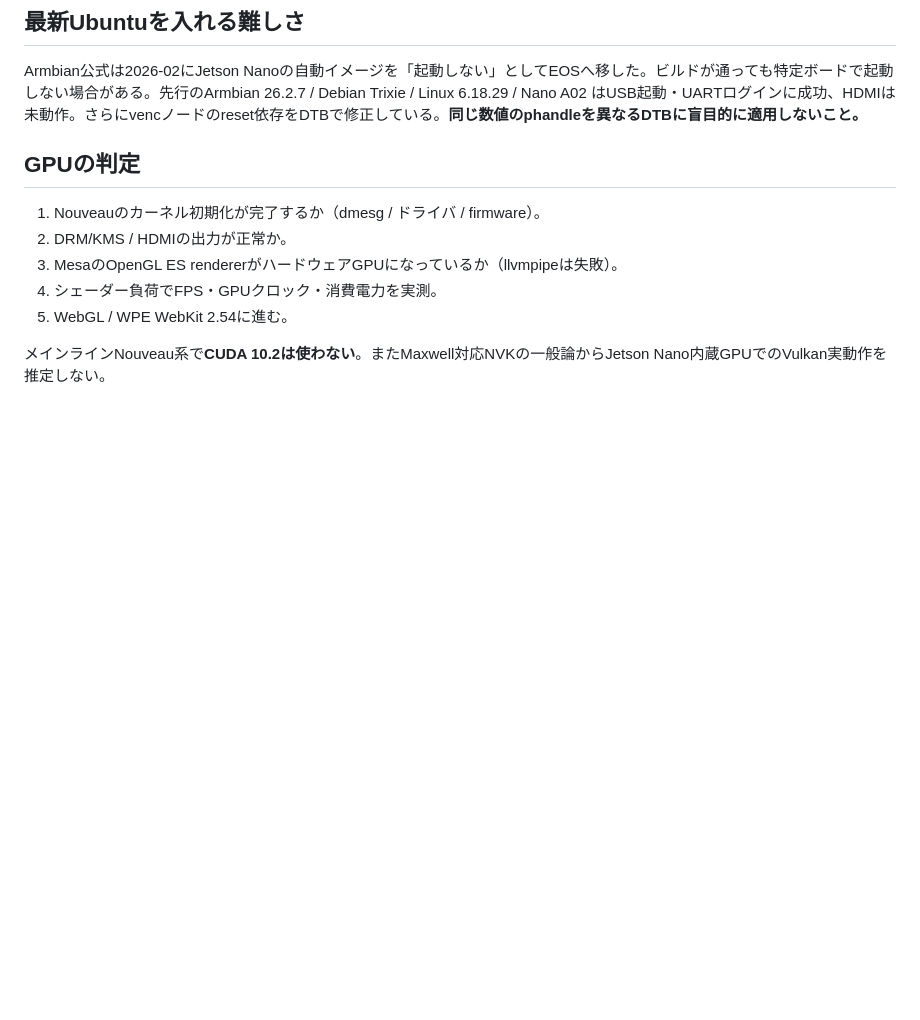
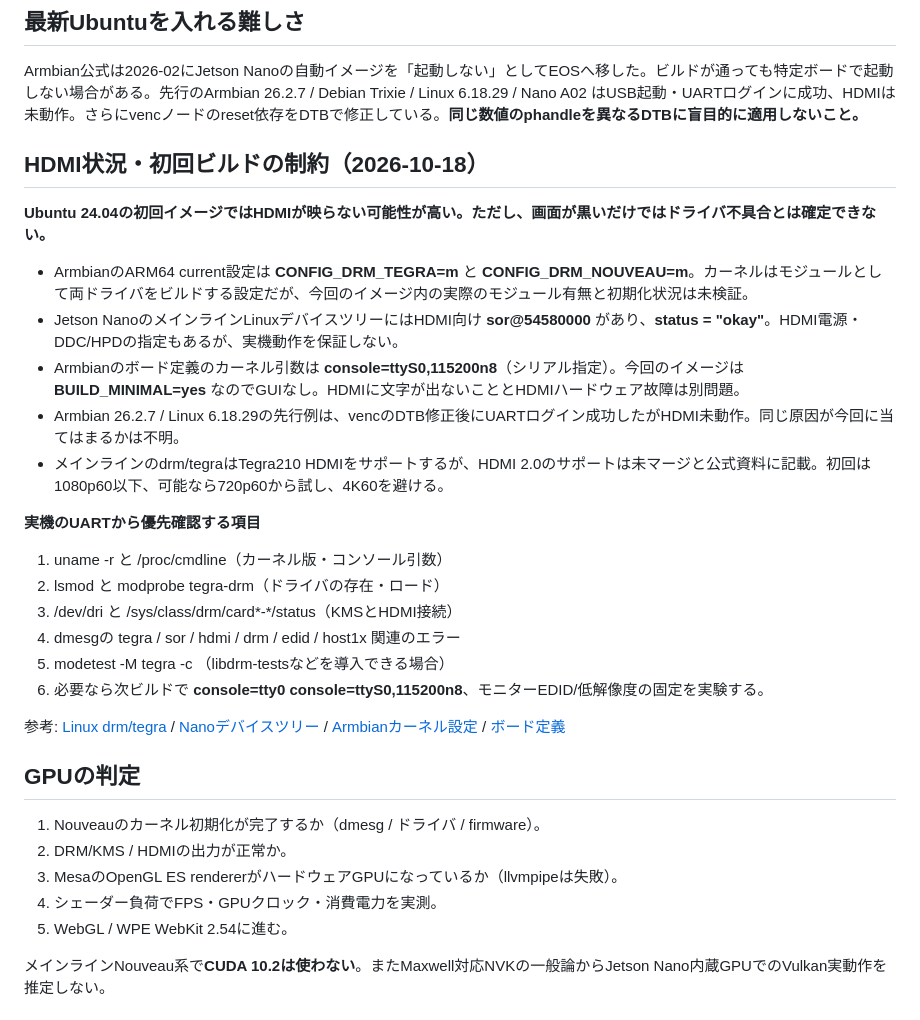
Before and after one commit to 2rwa/tmp-jetson-nano, a Markdown page: docs/BUILD-NOTES.md, the part around the change. GitHub-like rendering; blank space fills up the shorter version.

Commit message:
Add HDMI, DRM and serial console findings for Nano mainline boot tests

```diff
--- a/docs/BUILD-NOTES.md
+++ b/docs/BUILD-NOTES.md
@@ -34,6 +34,28 @@ CIは **ビルドとファイル整合性** のテスト。実機起動・HDMI
 
 Armbian公式は2026-02にJetson Nanoの自動イメージを「起動しない」としてEOSへ移した。ビルドが通っても特定ボードで起動しない場合がある。先行のArmbian 26.2.7 / Debian Trixie / Linux 6.18.29 / Nano A02 はUSB起動・UARTログインに成功、HDMIは未動作。さらにvencノードのreset依存をDTBで修正している。**同じ数値のphandleを異なるDTBに盲目的に適用しないこと。**
 
+
+## HDMI状況・初回ビルドの制約（2026-10-18）
+
+**Ubuntu 24.04の初回イメージではHDMIが映らない可能性が高い。ただし、画面が黒いだけではドライバ不具合とは確定できない。**
+
+- ArmbianのARM64 current設定は **CONFIG_DRM_TEGRA=m** と **CONFIG_DRM_NOUVEAU=m**。カーネルはモジュールとして両ドライバをビルドする設定だが、今回のイメージ内の実際のモジュール有無と初期化状況は未検証。
+- Jetson NanoのメインラインLinuxデバイスツリーにはHDMI向け **sor@54580000** があり、**status = "okay"**。HDMI電源・DDC/HPDの指定もあるが、実機動作を保証しない。
+- Armbianのボード定義のカーネル引数は **console=ttyS0,115200n8**（シリアル指定）。今回のイメージは **BUILD_MINIMAL=yes** なのでGUIなし。HDMIに文字が出ないこととHDMIハードウェア故障は別問題。
+- Armbian 26.2.7 / Linux 6.18.29の先行例は、vencのDTB修正後にUARTログイン成功したがHDMI未動作。同じ原因が今回に当てはまるかは不明。
+- メインラインのdrm/tegraはTegra210 HDMIをサポートするが、HDMI 2.0のサポートは未マージと公式資料に記載。初回は1080p60以下、可能なら720p60から試し、4K60を避ける。
+
+**実機のUARTから優先確認する項目**
+
+1. uname -r と /proc/cmdline（カーネル版・コンソール引数）
+2. lsmod と modprobe tegra-drm（ドライバの存在・ロード）
+3. /dev/dri と /sys/class/drm/card*-*/status（KMSとHDMI接続）
+4. dmesgの tegra / sor / hdmi / drm / edid / host1x 関連のエラー
+5. modetest -M tegra -c （libdrm-testsなどを導入できる場合）
+6. 必要なら次ビルドで **console=tty0 console=ttyS0,115200n8**、モニターEDID/低解像度の固定を実験する。
+
+参考: [Linux drm/tegra](https://www.kernel.org/doc/html/latest/gpu/tegra.html) / [Nanoデバイスツリー](https://github.com/torvalds/linux/blob/master/arch/arm64/boot/dts/nvidia/tegra210-p3450-0000.dts) / [Armbianカーネル設定](https://github.com/armbian/build/blob/main/config/kernel/linux-uefi-arm64-current.config) / [ボード定義](https://github.com/armbian/build/blob/main/config/boards/jetson-nano.eos)
+
 ## GPUの判定
 
 1. Nouveauのカーネル初期化が完了するか（dmesg / ドライバ / firmware）。
```
